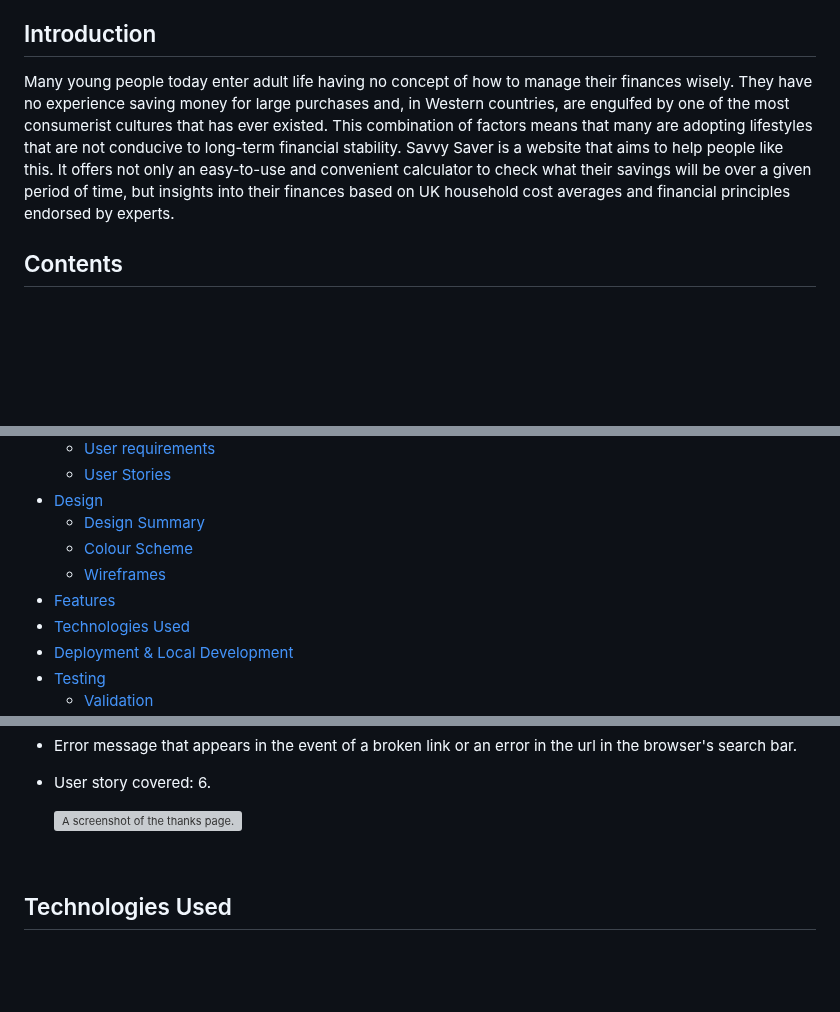
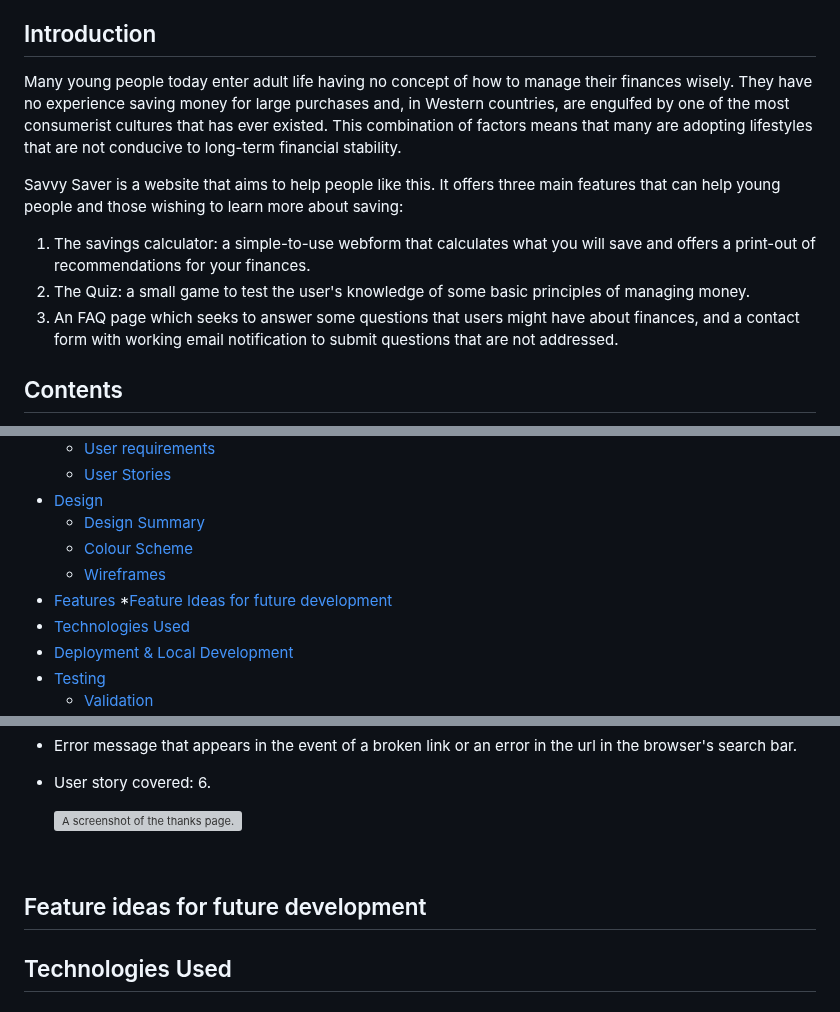
Before and after one commit to jeremyhsimons/CI_PP2_SavvySaver, a Markdown page: README.md, 3 parts joined by grey strips. Drawn GitHub-style; folded sections open; blank space fills up the shorter version; grey boxes are pictures that could not be loaded.

Commit message:
add more detailed introduction to the site.

```diff
--- a/README.md
+++ b/README.md
@@ -6,7 +6,13 @@ Developed by Jeremy Simons
 [Link to live site](https://jeremyhsimons.github.io/CI_PP2_SavvySaver/)
 
 ## Introduction
-Many young people today enter adult life having no concept of how to manage their finances wisely. They have no experience saving money for large purchases and, in Western countries, are engulfed by one of the most consumerist cultures that has ever existed. This combination of factors means that many are adopting lifestyles that are not conducive to long-term financial stability. Savvy Saver is a website that aims to help people like this. It offers not only an easy-to-use and convenient calculator to check what their savings will be over a given period of time, but insights into their finances based on UK household cost averages and financial principles endorsed by experts.
+Many young people today enter adult life having no concept of how to manage their finances wisely. They have no experience saving money for large purchases and, in Western countries, are engulfed by one of the most consumerist cultures that has ever existed. This combination of factors means that many are adopting lifestyles that are not conducive to long-term financial stability.
+
+Savvy Saver is a website that aims to help people like this. It offers three main features that can help young people and those wishing to learn more about saving:
+
+1. The savings calculator: a simple-to-use webform that calculates what you will save and offers a print-out of recommendations for your finances.
+2. The Quiz: a small game to test the user's knowledge of some basic principles of managing money.
+3. An FAQ page which seeks to answer some questions that users might have about finances, and a contact form with working email notification to submit questions that are not addressed.
 
 ## Contents
 * [Project Goals](#project-goals)<br>
@@ -21,6 +27,7 @@ Many young people today enter adult life having no concept of how to manage thei
     * [Colour Scheme](#colour-scheme)
     * [Wireframes](#wireframes)
 * [Features](#features)
+    *[Feature Ideas for future development](#feature-ideas-for-future-development)
 * [Technologies Used](#technologies-used)
 * [Deployment & Local Development](#deployment--local-development)
 * [Testing](#testing)
@@ -87,6 +94,8 @@ The website has 7 pages and the features of each page are listed below:
         </li>
     </ul>
 </details><br>
+
+## Feature ideas for future development
 
 ## Technologies Used
 ### Languages used
```
